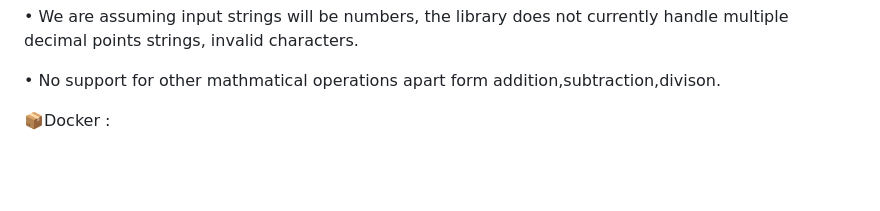
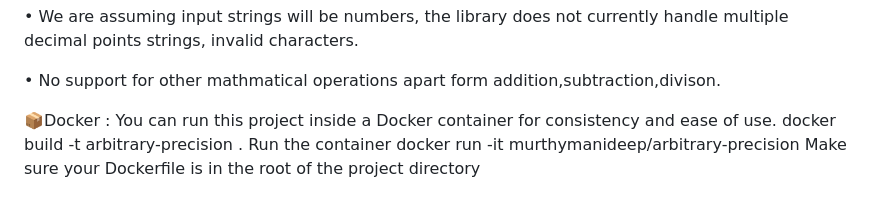
Before and after one commit to Murthy-Manideep/Arbitrary_Precision_Arithmetic, a Markdown page: README.md, the part around the change. Drawn GitHub-style; blank space fills up the shorter version.

Commit message:
Added Docker in README.md

```diff
--- a/README.md
+++ b/README.md
@@ -110,3 +110,8 @@ The compiled aarithmetic.jar located in the arbitraryarithmetic directory contai
 • No support for other mathmatical operations apart form addition,subtraction,divison.
 
 📦Docker :
+You can run this project inside a Docker container for consistency and ease of use.
+    docker build -t arbitrary-precision .
+Run the container
+    docker run -it murthymanideep/arbitrary-precision
+Make sure your Dockerfile is in the root of the project directory
```
